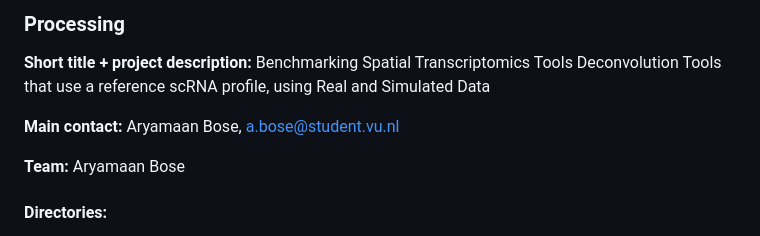
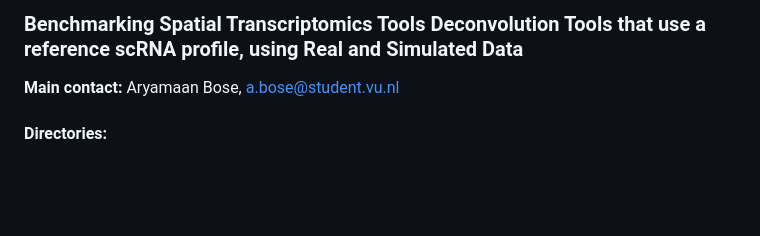
Before and after one commit to aryamaanbose/Benchmarking_ST_Deconvolution, a Markdown page: README.md, the part around the change. Rendered like a GitHub page; blank space fills up the shorter version.

```diff
--- a/README.md
+++ b/README.md
@@ -1,13 +1,8 @@
-### Processing
-
-**Short title + project description:**
-Benchmarking Spatial Transcriptomics Tools Deconvolution Tools that use a reference scRNA profile, using Real and Simulated Data
+### Benchmarking Spatial Transcriptomics Tools Deconvolution Tools that use a reference scRNA profile, using Real and Simulated Data
 
 **Main contact:**
 Aryamaan Bose, a.bose@student.vu.nl
 
-**Team:**
-Aryamaan Bose
 
 #### Directories:
 
```
